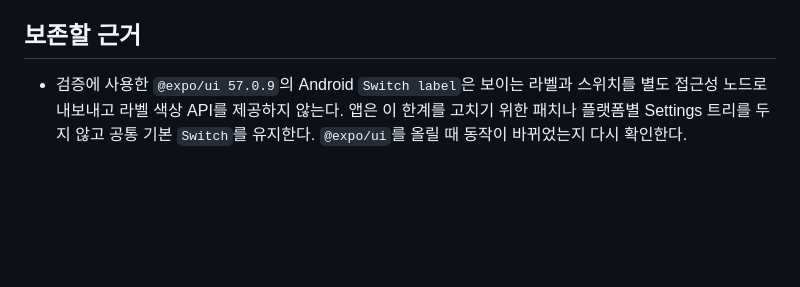
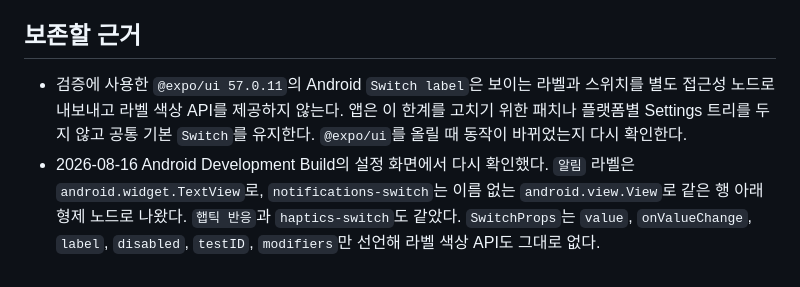
Before and after one commit to toy-crane/turbo-repo-template, a Markdown page: docs/decisions/mobile-ui-renderer-boundaries.md, the part around the change. Drawn GitHub-style; blank space fills up the shorter version.

Commit message:
docs: @expo/ui 근거를 설치 버전에서 다시 확인한다
두 계약이 `@expo/ui 57.0.9`에서 확인한 한계를 근거로 결정을 세우고 "올릴 때 다시
확인한다"고 적어 두었는데, 설치본은 57.0.11이었다.

Android 설정 화면에서 다시 확인했다. `알림` 라벨은 `TextView`로, 스위치는 이름
없는 `View`로 같은 행의 형제 노드였다. `SwitchProps`에는 라벨 색상 API가 없고,
범용 `Button`도 `disabled`와 사용자 지정 자식만 받고 진행 중 속성은 없다. 두 결정의
근거가 그대로여서 결정 자체는 바꾸지 않는다.

Co-Authored-By: Claude Opus 5 <noreply@anthropic.com>

```diff
--- a/docs/decisions/mobile-ui-renderer-boundaries.md
+++ b/docs/decisions/mobile-ui-renderer-boundaries.md
@@ -43,4 +43,5 @@
 
 ## 보존할 근거
 
-- 검증에 사용한 `@expo/ui 57.0.9`의 Android `Switch label`은 보이는 라벨과 스위치를 별도 접근성 노드로 내보내고 라벨 색상 API를 제공하지 않는다. 앱은 이 한계를 고치기 위한 패치나 플랫폼별 Settings 트리를 두지 않고 공통 기본 `Switch`를 유지한다. `@expo/ui`를 올릴 때 동작이 바뀌었는지 다시 확인한다.
+- 검증에 사용한 `@expo/ui 57.0.11`의 Android `Switch label`은 보이는 라벨과 스위치를 별도 접근성 노드로 내보내고 라벨 색상 API를 제공하지 않는다. 앱은 이 한계를 고치기 위한 패치나 플랫폼별 Settings 트리를 두지 않고 공통 기본 `Switch`를 유지한다. `@expo/ui`를 올릴 때 동작이 바뀌었는지 다시 확인한다.
+- 2026-08-16 Android Development Build의 설정 화면에서 다시 확인했다. `알림` 라벨은 `android.widget.TextView`로, `notifications-switch`는 이름 없는 `android.view.View`로 같은 행 아래 형제 노드로 나왔다. `햅틱 반응`과 `haptics-switch`도 같았다. `SwitchProps`는 `value`, `onValueChange`, `label`, `disabled`, `testID`, `modifiers`만 선언해 라벨 색상 API도 그대로 없다.
```
Also changed, not shown: docs/decisions/mobile-action-progress.md (+1 -1 lines).
